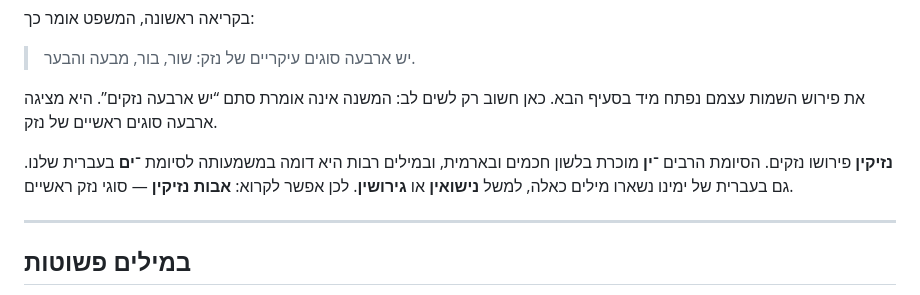
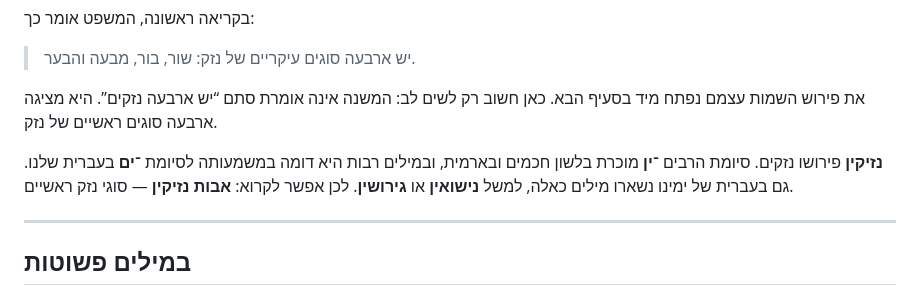
Before and after one commit to vaisisrael/gemara-benichuta, a Markdown page: content/lessons/001.md, the part around the change. GitHub-like rendering.

Commit message:
Fix formatting and wording in lesson 001

```diff
--- a/content/lessons/001.md
+++ b/content/lessons/001.md
@@ -66,7 +66,7 @@ og_description: "שיעור פתיחה בבבא קמא: איך המשנה מתח
 
 את פירוש השמות עצמם נפתח מיד בסעיף הבא. כאן חשוב רק לשים לב: המשנה אינה אומרת סתם “יש ארבעה נזקים”. היא מציגה ארבעה סוגים ראשיים של נזק.
 
-**נזיקין** פירושו נזקים. הסיומת הרבים **־ין** מוכרת בלשון חכמים ובארמית, ובמילים רבות היא דומה במשמעותה לסיומת **־ים** בעברית שלנו. גם בעברית של ימינו נשארו מילים כאלה, למשל **נישואין** או **גירושין**. לכן אפשר לקרוא: **אבות נזיקין** — סוגי נזק ראשיים.
+**נזיקין** פירושו נזקים. סיומת הרבים **־ין** מוכרת בלשון חכמים ובארמית, ובמילים רבות היא דומה במשמעותה לסיומת **־ים** בעברית שלנו. גם בעברית של ימינו נשארו מילים כאלה, למשל **נישואין** או **גירושין**. לכן אפשר לקרוא: **אבות נזיקין** — סוגי נזק ראשיים.
 
 ---
 
```
